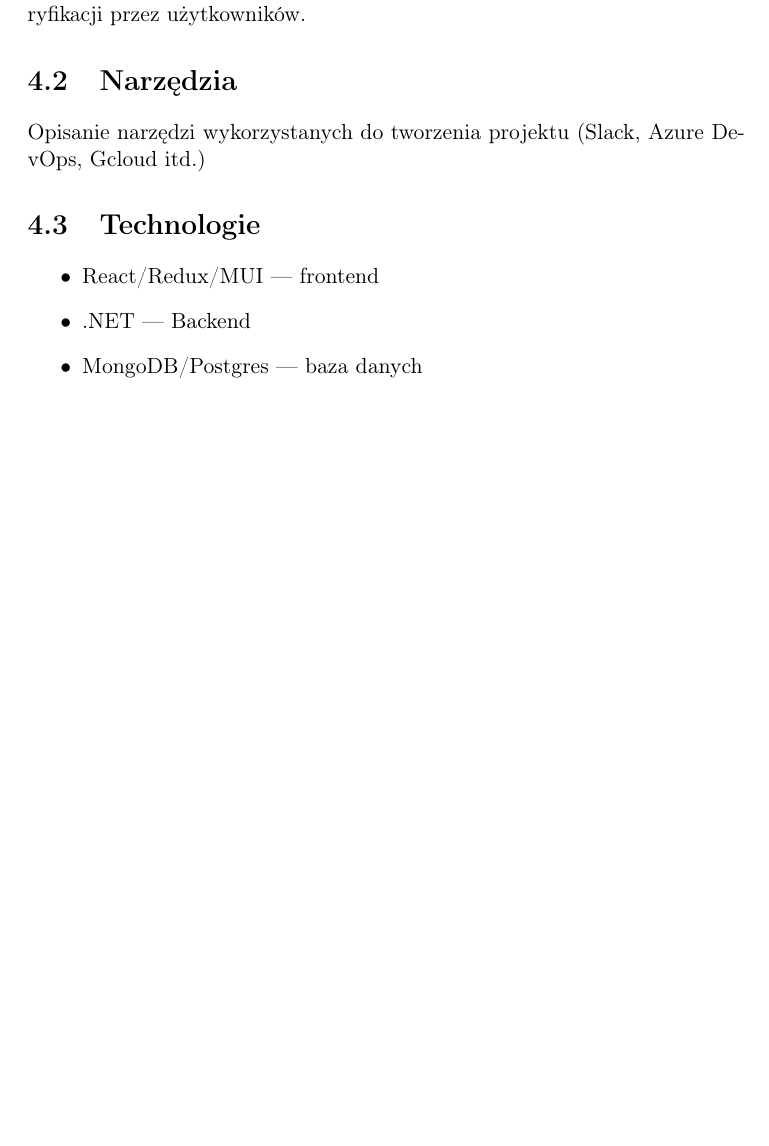
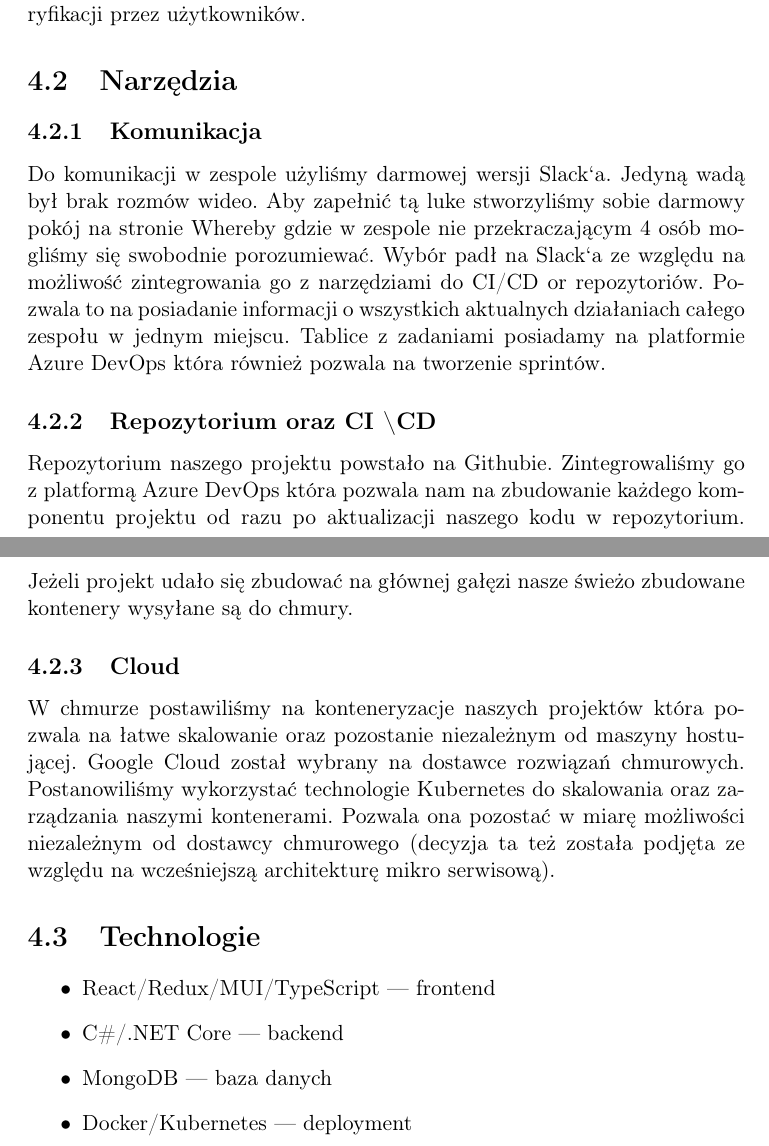
Before and after one commit to slakerZ/gamitude-docs, a LaTeX thesis (latex/Praca Inżynierska Gamitude.tex): part of page 34 of 65 before the commit and two parts of pages 34 and 35 of 66 after it, the two joined at a grey line, cut so that both start at the same text, the shorter picture padded with empty space. Compiled offline with pdfLaTeX.

Commit message:
Added some tech to 4.2 4.3 section

```diff
--- a/latex/Praca Inżynierska Gamitude.tex
+++ b/latex/Praca Inżynierska Gamitude.tex
@@ -976,12 +976,28 @@ Po dłuższym namyśle zdecydowaliśmy, że dobrym dla nas podejściem byłoby p
  Wybraliśmy tę metodykę ze względu na fakt, że nasz system jest dość nowatorski w swojej kategorii,
  przez co wymaga stałej weryfikacji przez użytkowników.
 \section{Narzędzia}
-Opisanie narzędzi wykorzystanych do tworzenia projektu (Slack, Azure DevOps, Gcloud itd.)
+\subsection {Komunikacja}
+Do komunikacji w zespole użyliśmy darmowej wersji Slack`a. Jedyną wadą był brak rozmów wideo.
+Aby zapełnić tą luke stworzyliśmy sobie darmowy pokój na stronie Whereby gdzie w zespole nie przekraczającym 4
+osób mogliśmy się swobodnie porozumiewać.
+Wybór padł na Slack`a ze względu na możliwość zintegrowania go z narzędziami do CI/CD or repozytoriów.
+Pozwala to na posiadanie informacji o wszystkich aktualnych działaniach całego zespołu w jednym miejscu.
+Tablice z zadaniami posiadamy na platformie Azure DevOps która również pozwala na tworzenie sprintów.
+\subsection{Repozytorium oraz CI \textbackslash CD}
+Repozytorium naszego projektu powstało na Githubie. Zintegrowaliśmy go z platformą Azure DevOps
+która pozwala nam na zbudowanie każdego komponentu projektu od razu po aktualizacji naszego kodu w repozytorium.
+Jeżeli projekt udało się zbudować na głównej gałęzi nasze świeżo zbudowane kontenery wysyłane są do chmury.
+\subsection{Cloud}
+W chmurze postawiliśmy na konteneryzacje naszych projektów która pozwala na łatwe
+skalowanie oraz pozostanie niezależnym od maszyny hostującej. Google Cloud został wybrany na dostawce rozwiązań chmurowych.
+Postanowiliśmy wykorzystać technologie Kubernetes do skalowania oraz zarządzania naszymi kontenerami. Pozwala ona pozostać w miarę możliwości
+niezależnym od dostawcy chmurowego (decyzja ta też została podjęta ze względu na wcześniejszą architekturę mikro serwisową).
 \section{Technologie}
 		\begin{itemize}
-			\item React/Redux/MUI — frontend
-			\item .NET — Backend
-			\item MongoDB/Postgres — baza danych
+			\item React/Redux/MUI/TypeScript — frontend
+			\item C\#/.NET Core — backend
+			\item MongoDB — baza danych
+			\item Docker/Kubernetes — deployment
 		\end{itemize}
 
 \chapter {Projektowanie}
```
Also changed, not shown: latex/Praca Inżynierska Gamitude.pdf, latex/Praca Inżynierska Gamitude.tex (2 more changed lines), 1 other file.
